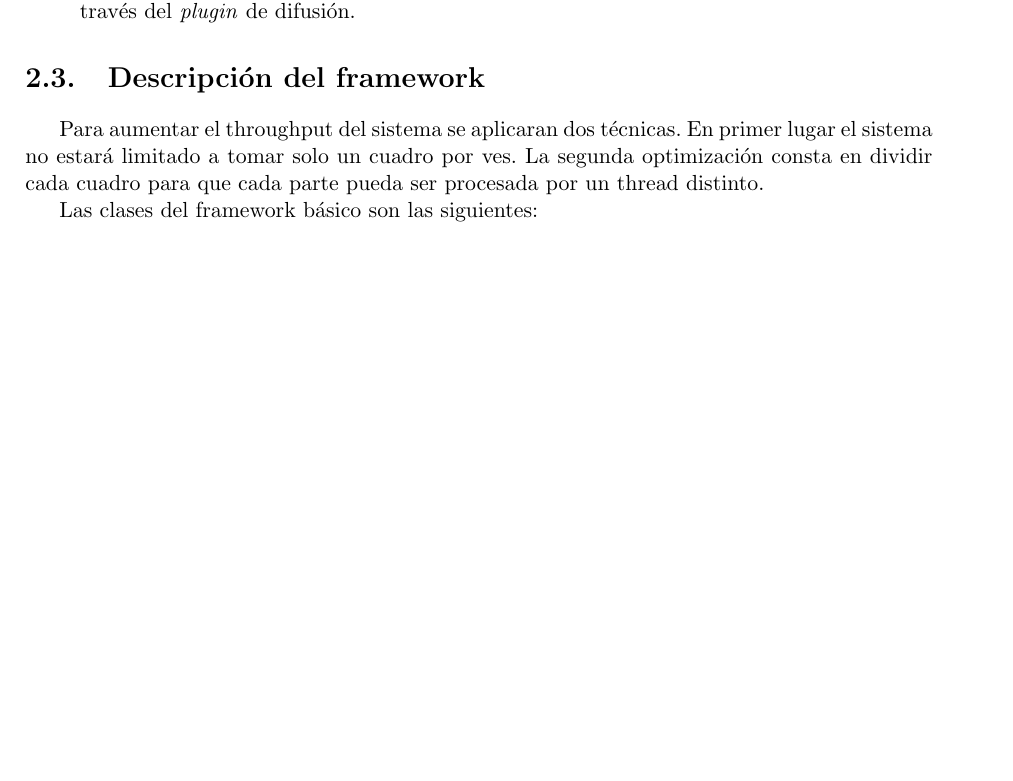
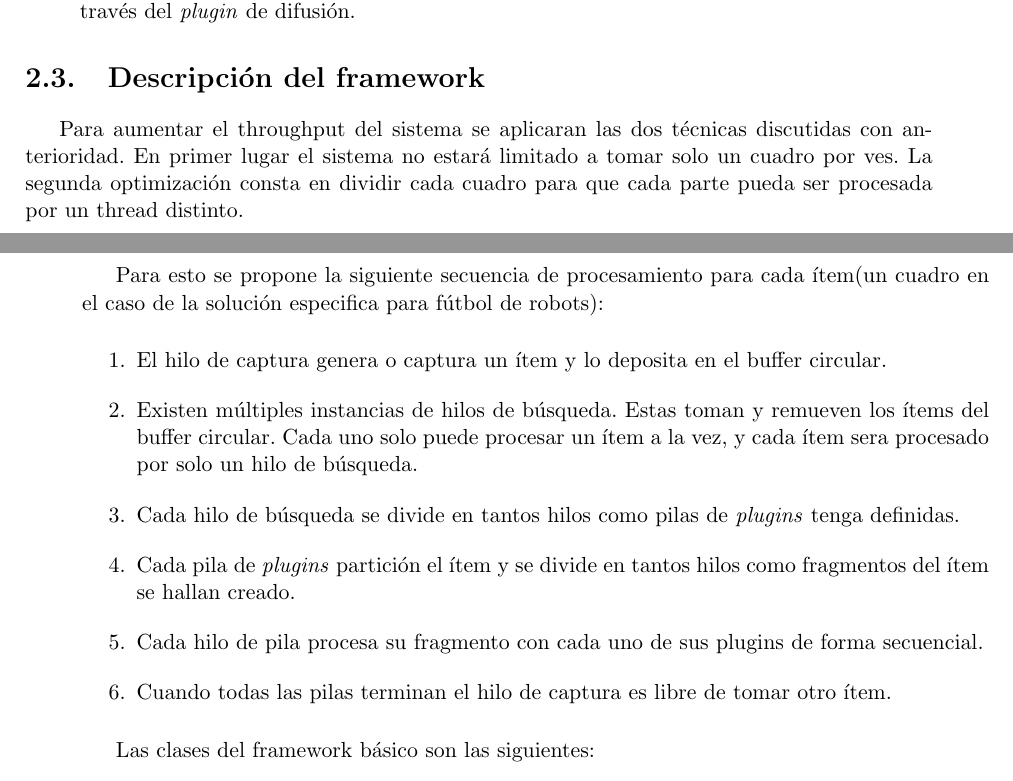
Before and after one commit to dracometallium/tesis-lic2, a LaTeX thesis (tesis.tex, which reads tex/framework.tex): part of page 8 of 13 before the commit and two parts of pages 8 and 9 of 13 after it, the two joined at a grey line, cut so that both start at the same text, the shorter picture padded with empty space. Compiled offline with pdfLaTeX.

Commit message:
Comenzando trabajo en framework.tex

```diff
--- a/tex/framework.tex
+++ b/tex/framework.tex
@@ -2,10 +2,37 @@
 
 \section{Descripción del framework}
 
-Para aumentar el throughput del sistema se aplicaran dos técnicas. En primer
-lugar el sistema no estará limitado a tomar solo un cuadro por ves. La segunda
-optimización consta en dividir cada cuadro para que cada parte pueda ser
-procesada por un thread distinto.
+Para aumentar el throughput del sistema se aplicaran las dos técnicas discutidas
+con anterioridad. En primer lugar el sistema no estará limitado a tomar solo un
+cuadro por ves. La segunda optimización consta en dividir cada cuadro para que
+cada parte pueda ser procesada por un thread distinto.
+
+Para esto se propone la siguiente secuencia de procesamiento para cada ítem(un
+cuadro en el caso de la solución especifica para fútbol de robots):
+
+\begin{enumerate}
+
+\item	El hilo de captura genera o captura un ítem y lo deposita en el buffer
+	circular.
+
+\item	Existen múltiples instancias de hilos de búsqueda. Estas toman y
+	remueven los ítems del buffer circular. Cada uno solo puede
+	procesar un ítem a la vez, y cada ítem sera procesado por solo un hilo
+	de búsqueda.
+
+\item	Cada hilo de búsqueda se divide en tantos hilos como pilas de
+	\emph{plugins} tenga definidas.
+
+\item	Cada pila de \emph{plugins} partición el ítem y se divide en tantos
+	hilos como fragmentos del ítem se hallan creado.
+
+\item 	Cada hilo de pila procesa su fragmento con cada uno de sus plugins de
+	forma secuencial.
+
+\item	Cuando todas las pilas terminan el hilo de captura es libre de tomar
+	otro ítem.
+
+\end{enumerate}
 
 Las clases del framework básico son las siguientes:
 
```
